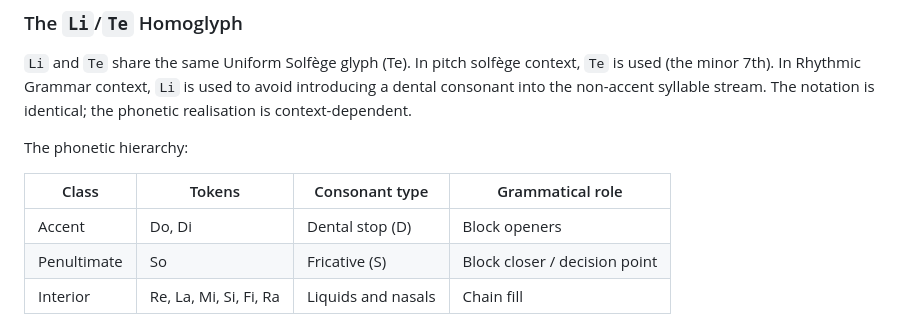
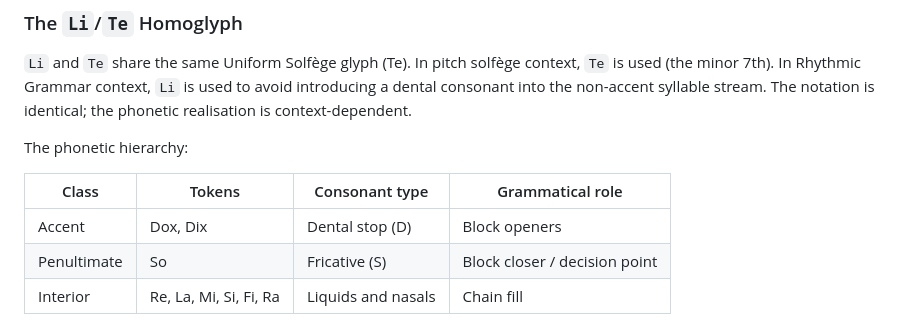
Before and after one commit to sharimchua/prime-period-theory, a Markdown page: okf/related/rhythmic-grammar.md, the part around the change. Drawn GitHub-style.

Commit message:
fix: update terminology to replace 'Do' and 'Di' with 'Dox' and 'Dix' in phonetic hierarchy

```diff
--- a/okf/related/rhythmic-grammar.md
+++ b/okf/related/rhythmic-grammar.md
@@ -295,7 +295,7 @@ The phonetic hierarchy:
 
 | Class | Tokens | Consonant type | Grammatical role |
 | ----- | ------ | -------------- | ---------------- |
-| Accent | <span class="solfege-append">Do, Di</span> | Dental stop (D) | Block openers |
+| Accent | <span class="solfege-append">Dox, Dix</span> | Dental stop (D) | Block openers |
 | Penultimate | <span class="solfege-append">So</span> | Fricative (S) | Block closer / decision point |
 | Interior | <span class="solfege-append">Re, La, Mi, Si, Fi, Ra</span> | Liquids and nasals | Chain fill |
 
```
